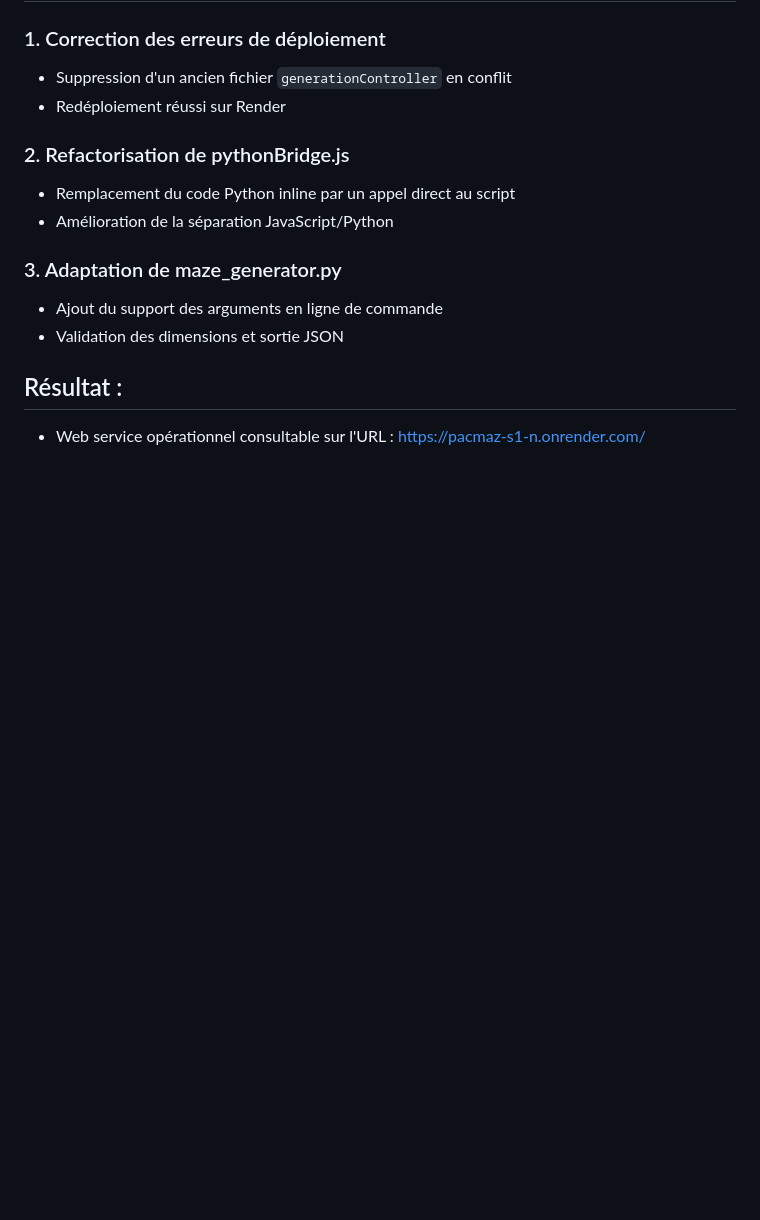
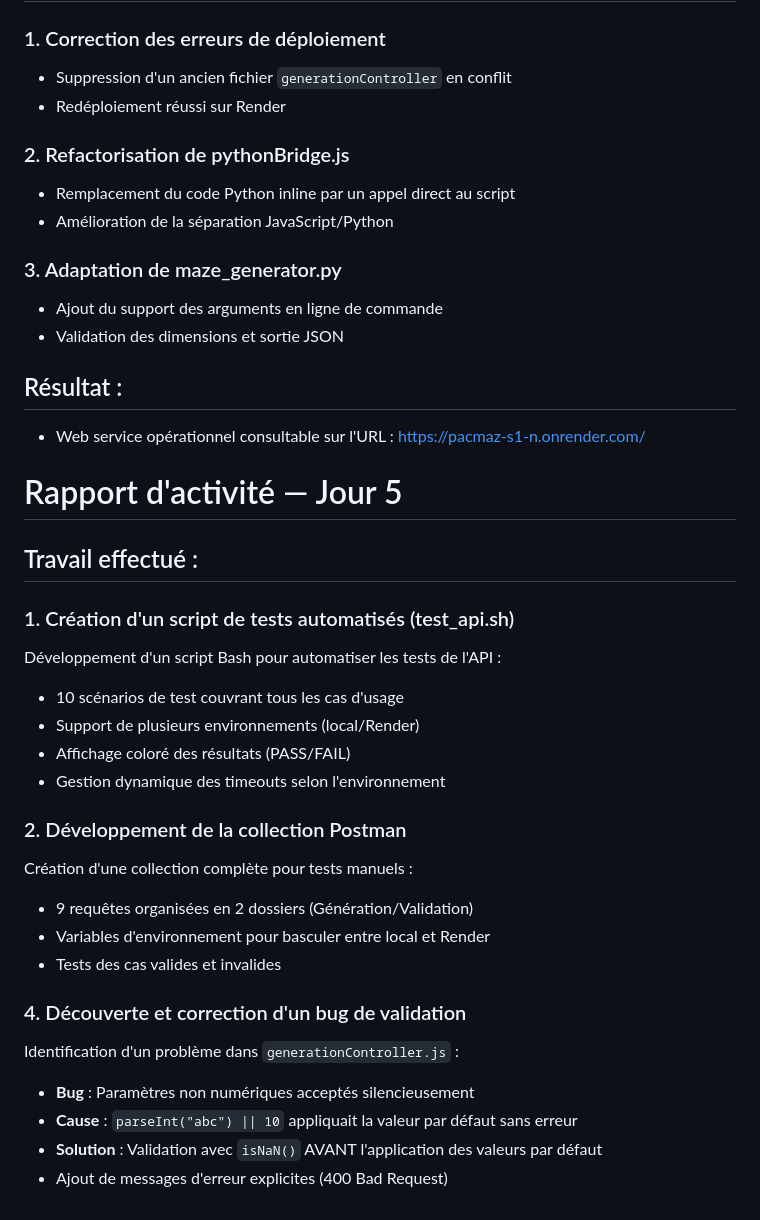
Before and after one commit to Amir-Benyahia/TER_S1_N, a Markdown page: RA/ra_Tamani.md, the part around the change. Rendered like a GitHub page; blank space fills up the shorter version.

Commit message:
Rapport de travail Jour 5

```diff
--- a/RA/ra_Tamani.md
+++ b/RA/ra_Tamani.md
@@ -81,3 +81,28 @@ Restructuration de l'interface utilisateur qui affichait au debut qu'un simple m
 
 ## Résultat :
 - Web service opérationnel consultable sur l'URL : https://pacmaz-s1-n.onrender.com/
+
+
+# Rapport d'activité — Jour 5
+
+## Travail effectué :
+
+### 1. Création d'un script de tests automatisés (test_api.sh)
+Développement d'un script Bash pour automatiser les tests de l'API :
+- 10 scénarios de test couvrant tous les cas d'usage
+- Support de plusieurs environnements (local/Render)
+- Affichage coloré des résultats (PASS/FAIL)
+- Gestion dynamique des timeouts selon l'environnement
+
+### 2. Développement de la collection Postman
+Création d'une collection complète pour tests manuels :
+- 9 requêtes organisées en 2 dossiers (Génération/Validation)
+- Variables d'environnement pour basculer entre local et Render
+- Tests des cas valides et invalides
+
+### 4. Découverte et correction d'un bug de validation
+Identification d'un problème dans `generationController.js` :
+- **Bug** : Paramètres non numériques acceptés silencieusement
+- **Cause** : `parseInt("abc") || 10` appliquait la valeur par défaut sans erreur
+- **Solution** : Validation avec `isNaN()` AVANT l'application des valeurs par défaut
+- Ajout de messages d'erreur explicites (400 Bad Request)
```
